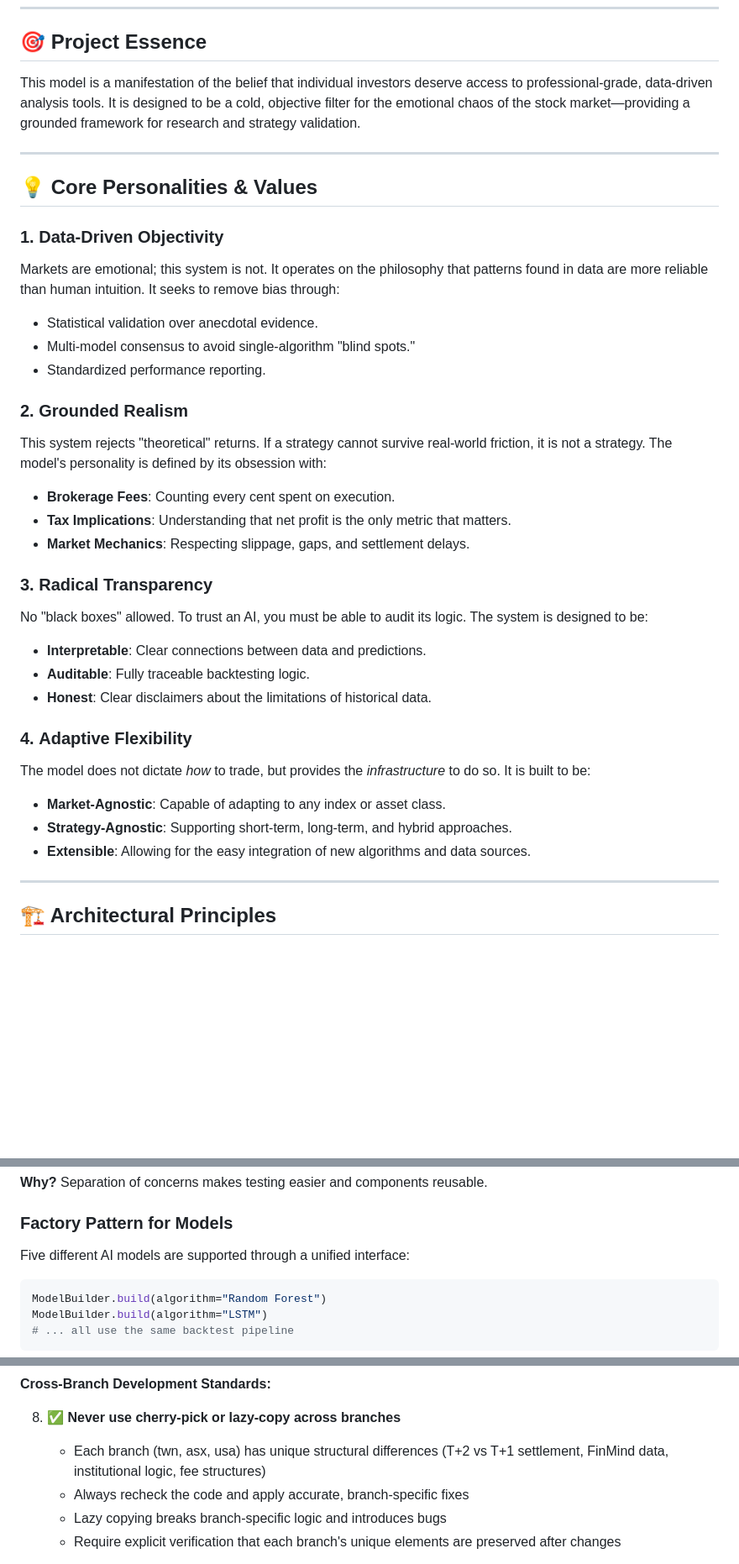
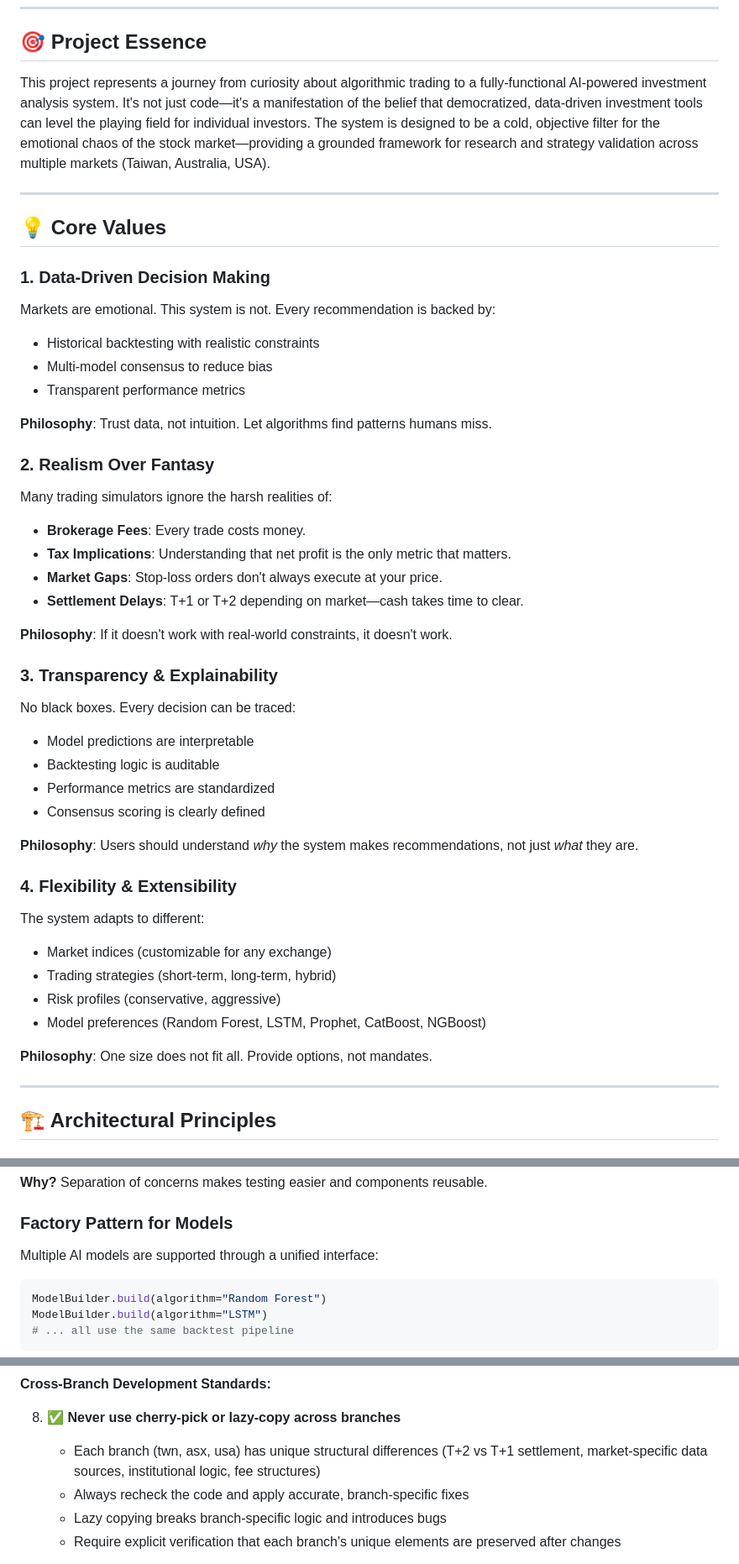
Before and after one commit to yannicklin/share-investment-strategy-model, a Markdown page: SOUL.md, 3 parts joined by grey strips. Shown at 84% size. GitHub-like rendering; blank space fills up the shorter version.

````diff
--- a/SOUL.md
+++ b/SOUL.md
@@ -9,35 +9,46 @@
 
 ## 🎯 Project Essence
 
-This model is a manifestation of the belief that individual investors deserve access to professional-grade, data-driven analysis tools. It is designed to be a cold, objective filter for the emotional chaos of the stock market—providing a grounded framework for research and strategy validation.
+This project represents a journey from curiosity about algorithmic trading to a fully-functional AI-powered investment analysis system. It's not just code—it's a manifestation of the belief that democratized, data-driven investment tools can level the playing field for individual investors. The system is designed to be a cold, objective filter for the emotional chaos of the stock market—providing a grounded framework for research and strategy validation across multiple markets (Taiwan, Australia, USA).
 
 ---
 
-## 💡 Core Personalities & Values
+## 💡 Core Values
 
-### 1. **Data-Driven Objectivity**
-Markets are emotional; this system is not. It operates on the philosophy that patterns found in data are more reliable than human intuition. It seeks to remove bias through:
-- Statistical validation over anecdotal evidence.
-- Multi-model consensus to avoid single-algorithm "blind spots."
-- Standardized performance reporting.
+### 1. **Data-Driven Decision Making**
+Markets are emotional. This system is not. Every recommendation is backed by:
+- Historical backtesting with realistic constraints
+- Multi-model consensus to reduce bias
+- Transparent performance metrics
 
-### 2. **Grounded Realism**
-This system rejects "theoretical" returns. If a strategy cannot survive real-world friction, it is not a strategy. The model's personality is defined by its obsession with:
-- **Brokerage Fees**: Counting every cent spent on execution.
+**Philosophy**: Trust data, not intuition. Let algorithms find patterns humans miss.
+
+### 2. **Realism Over Fantasy**
+Many trading simulators ignore the harsh realities of:
+- **Brokerage Fees**: Every trade costs money.
 - **Tax Implications**: Understanding that net profit is the only metric that matters.
-- **Market Mechanics**: Respecting slippage, gaps, and settlement delays.
+- **Market Gaps**: Stop-loss orders don't always execute at your price.
+- **Settlement Delays**: T+1 or T+2 depending on market—cash takes time to clear.
 
-### 3. **Radical Transparency**
-No "black boxes" allowed. To trust an AI, you must be able to audit its logic. The system is designed to be:
-- **Interpretable**: Clear connections between data and predictions.
-- **Auditable**: Fully traceable backtesting logic.
-- **Honest**: Clear disclaimers about the limitations of historical data.
+**Philosophy**: If it doesn't work with real-world constraints, it doesn't work.
 
-### 4. **Adaptive Flexibility**
-The model does not dictate *how* to trade, but provides the *infrastructure* to do so. It is built to be:
-- **Market-Agnostic**: Capable of adapting to any index or asset class.
-- **Strategy-Agnostic**: Supporting short-term, long-term, and hybrid approaches.
-- **Extensible**: Allowing for the easy integration of new algorithms and data sources.
+### 3. **Transparency & Explainability**
+No black boxes. Every decision can be traced:
+- Model predictions are interpretable
+- Backtesting logic is auditable
+- Performance metrics are standardized
+- Consensus scoring is clearly defined
+
+**Philosophy**: Users should understand *why* the system makes recommendations, not just *what* they are.
+
+### 4. **Flexibility & Extensibility**
+The system adapts to different:
+- Market indices (customizable for any exchange)
+- Trading strategies (short-term, long-term, hybrid)
+- Risk profiles (conservative, aggressive)
+- Model preferences (Random Forest, LSTM, Prophet, CatBoost, NGBoost)
+
+**Philosophy**: One size does not fit all. Provide options, not mandates.
 
 ---
 
@@ -52,7 +63,7 @@ The system is organized into clear layers:
 **Why?** Separation of concerns makes testing easier and components reusable.
 
 ### Factory Pattern for Models
-Five different AI models are supported through a unified interface:
+Multiple AI models are supported through a unified interface:
 ```python
 ModelBuilder.build(algorithm="Random Forest")
 ModelBuilder.build(algorithm="LSTM")
@@ -149,7 +239,7 @@ See `CODE_HEADERS.md` for complete templates.
 **Cross-Branch Development Standards:**
 
 8. ✅ **Never use cherry-pick or lazy-copy across branches**
-   - Each branch (twn, asx, usa) has unique structural differences (T+2 vs T+1 settlement, FinMind data, institutional logic, fee structures)
+   - Each branch (twn, asx, usa) has unique structural differences (T+2 vs T+1 settlement, market-specific data sources, institutional logic, fee structures)
    - Always recheck the code and apply accurate, branch-specific fixes
    - Lazy copying breaks branch-specific logic and introduces bugs
    - Require explicit verification that each branch's unique elements are preserved after changes
````
Also changed, not shown: other parts of SOUL.md (+92 -13 lines).
